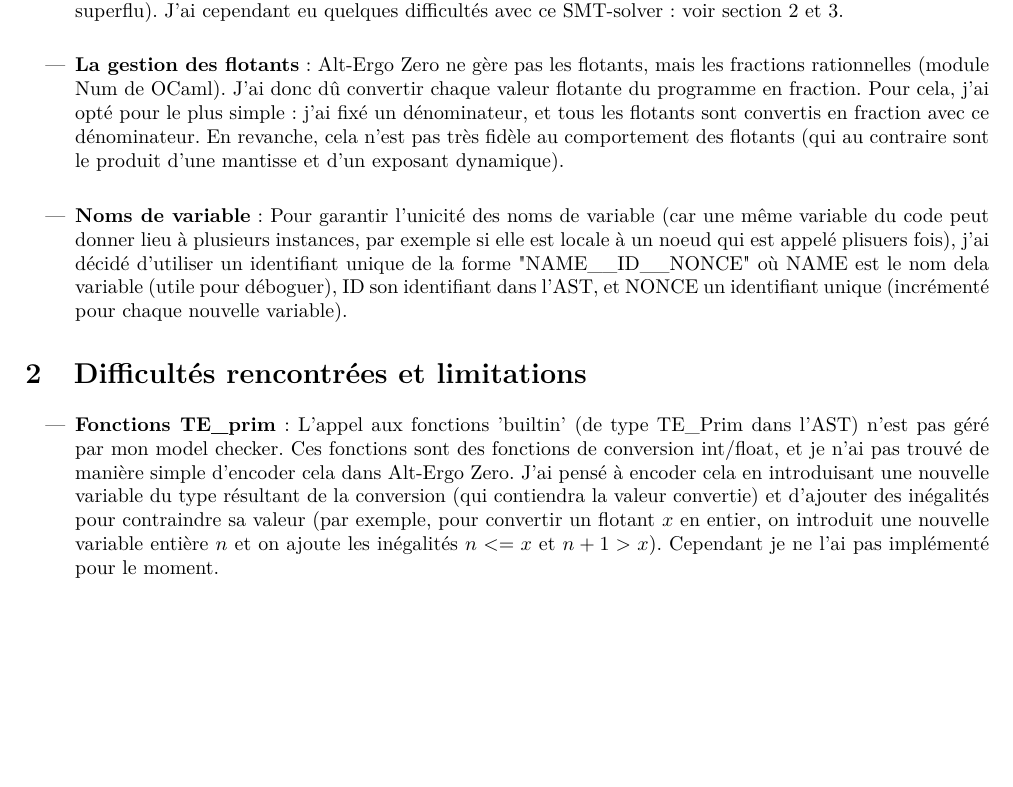
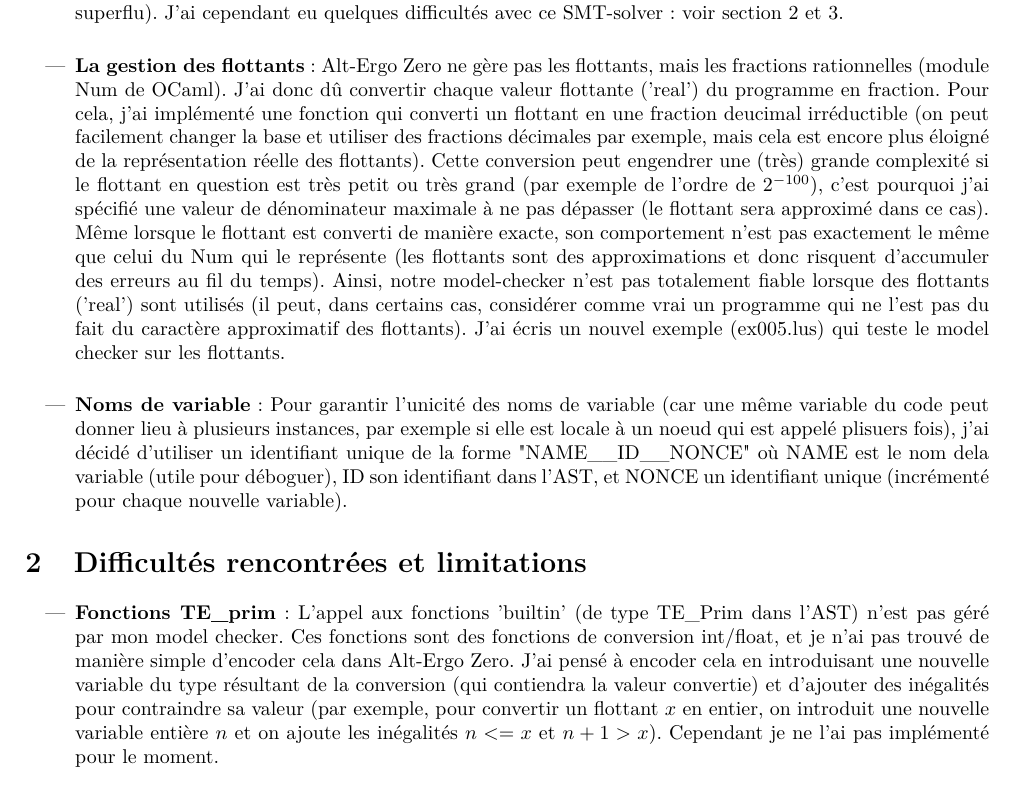
Before and after one commit to E-Sh4rk/lmoch, a LaTeX document (report/report.tex): part of page 1 of 2, cut so that both start at the same text, the shorter picture padded with empty space. Compiled offline with pdfLaTeX.

Commit message:
better float support + float example

```diff
--- a/report/report.tex
+++ b/report/report.tex
@@ -46,10 +46,15 @@
 		afin d'étendre mon expérience et de pouvoir comparer les deux SMT-solvers. Alt-Ergo Zero s'est trouvé être particulièrement adapté à ce projet:
 		il est très minimal et reconnait exactement le fragment de logique dont j'ai eu besoin. Il est ainsi très adapté aux besoins et ne possède rien superflu).
 		J'ai cependant eu quelques difficultés avec ce SMT-solver: voir section 2 et 3.\\
-		\item \textbf{La gestion des flotants}: Alt-Ergo Zero ne gère pas les flotants, mais les fractions rationnelles (module Num de OCaml).
-		J'ai donc dû convertir chaque valeur flotante du programme en fraction. Pour cela, j'ai opté pour le plus simple: j'ai fixé un dénominateur,
-		et tous les flotants sont convertis en fraction avec ce dénominateur.
-		En revanche, cela n'est pas très fidèle au comportement des flotants (qui au contraire sont le produit d'une mantisse et d'un exposant dynamique).\\
+		\item \textbf{La gestion des flottants}: Alt-Ergo Zero ne gère pas les flottants, mais les fractions rationnelles (module Num de OCaml).
+		J'ai donc dû convertir chaque valeur flottante ('real') du programme en fraction. Pour cela, j'ai implémenté une fonction qui converti un flottant en une fraction
+		deucimal irréductible (on peut facilement changer la base et utiliser des fractions décimales par exemple, mais cela est encore plus éloigné de la représentation réelle des flottants).
+		Cette conversion peut engendrer une (très) grande complexité si le flottant en question est très petit ou très grand (par exemple de l'ordre de $2^{-100}$),
+		c'est pourquoi j'ai spécifié une valeur de dénominateur maximale à ne pas dépasser (le flottant sera approximé dans ce cas).
+		Même lorsque le flottant est converti de manière exacte, son comportement n'est pas exactement le même que celui du Num qui le représente
+		(les flottants sont des approximations et donc risquent d'accumuler des erreurs au fil du temps).
+		Ainsi, notre model-checker n'est pas totalement fiable lorsque des flottants ('real') sont utilisés (il peut, dans certains cas, considérer comme vrai
+		un programme qui ne l'est pas du fait du caractère approximatif des flottants). J'ai écris un nouvel exemple (ex005.lus) qui teste le model checker sur les flottants.\\
 		\item \textbf{Noms de variable}: Pour garantir l'unicité des noms de variable (car une même variable du code peut donner lieu à plusieurs instances,
 		par exemple si elle est locale à un noeud qui est appelé plisuers fois), j'ai décidé d'utiliser un identifiant unique de la forme "NAME\_\_ID\_\_NONCE"
 		où NAME est le nom dela variable (utile pour déboguer), ID son identifiant dans l'AST, et NONCE un identifiant unique (incrémenté pour chaque nouvelle variable).
@@ -61,7 +66,7 @@
 		\item \textbf{Fonctions TE\_prim}: L'appel aux fonctions 'builtin' (de type TE\_Prim dans l'AST) n'est pas géré par mon model checker.
 		Ces fonctions sont des fonctions de conversion int/float, et je n'ai pas trouvé de manière simple d'encoder cela dans Alt-Ergo Zero.
 		J'ai pensé à encoder cela en introduisant une nouvelle variable du type résultant de la conversion (qui contiendra la valeur convertie)
-		et d'ajouter des inégalités pour contraindre sa valeur (par exemple, pour convertir un flotant $x$ en entier, on introduit une nouvelle
+		et d'ajouter des inégalités pour contraindre sa valeur (par exemple, pour convertir un flottant $x$ en entier, on introduit une nouvelle
 		variable entière $n$ et on ajoute les inégalités $n <= x$ et $n+1 > x$). Cependant je ne l'ai pas implémenté pour le moment.\\
 		\item \textbf{Utilisation d'Alt-Ergo Zero}: J'ai utilisé uniquement Alt-Ergo Zero (pas d'interface avec d'autres SMT-solver tels que Z3).
 		Bien que minimal et adapté aux besoins, ce SMT-solver m'a tout de même posé quelques difficultés détaillées ci-après.\\
```
Also changed, not shown: 2 other files.
